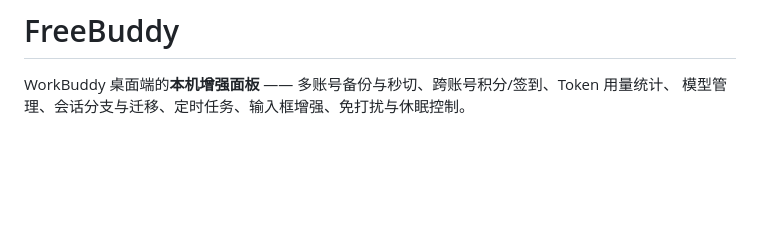
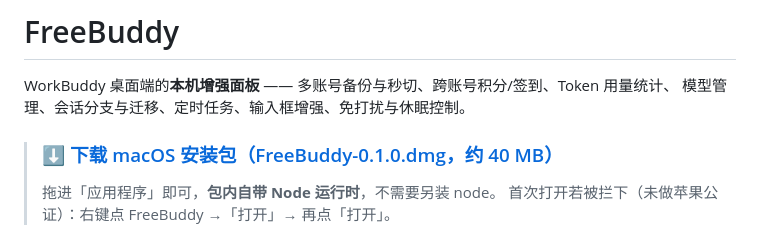
Before and after one commit to HRuiCcc/RuiC-freebuddy, a Markdown page: README.md, the part around the change. Drawn GitHub-style; blank space fills up the shorter version.

Commit message:
README 首屏加直接下载入口（releases/latest）

```diff
--- a/README.md
+++ b/README.md
@@ -2,6 +2,10 @@
 
 WorkBuddy 桌面端的**本机增强面板** —— 多账号备份与秒切、跨账号积分/签到、Token 用量统计、
 模型管理、会话分支与迁移、定时任务、输入框增强、免打扰与休眠控制。
+
+> ### ⬇️ [下载 macOS 安装包（FreeBuddy-0.1.0.dmg，约 40 MB）](https://github.com/HRuiCcc/RuiC-freebuddy/releases/latest)
+> 拖进「应用程序」即可，**包内自带 Node 运行时**，不需要另装 node。
+> 首次打开若被拦下（未做苹果公证）：右键点 FreeBuddy →「打开」→ 再点「打开」。
 
 ![面板](assets/panel.png)
 
```
